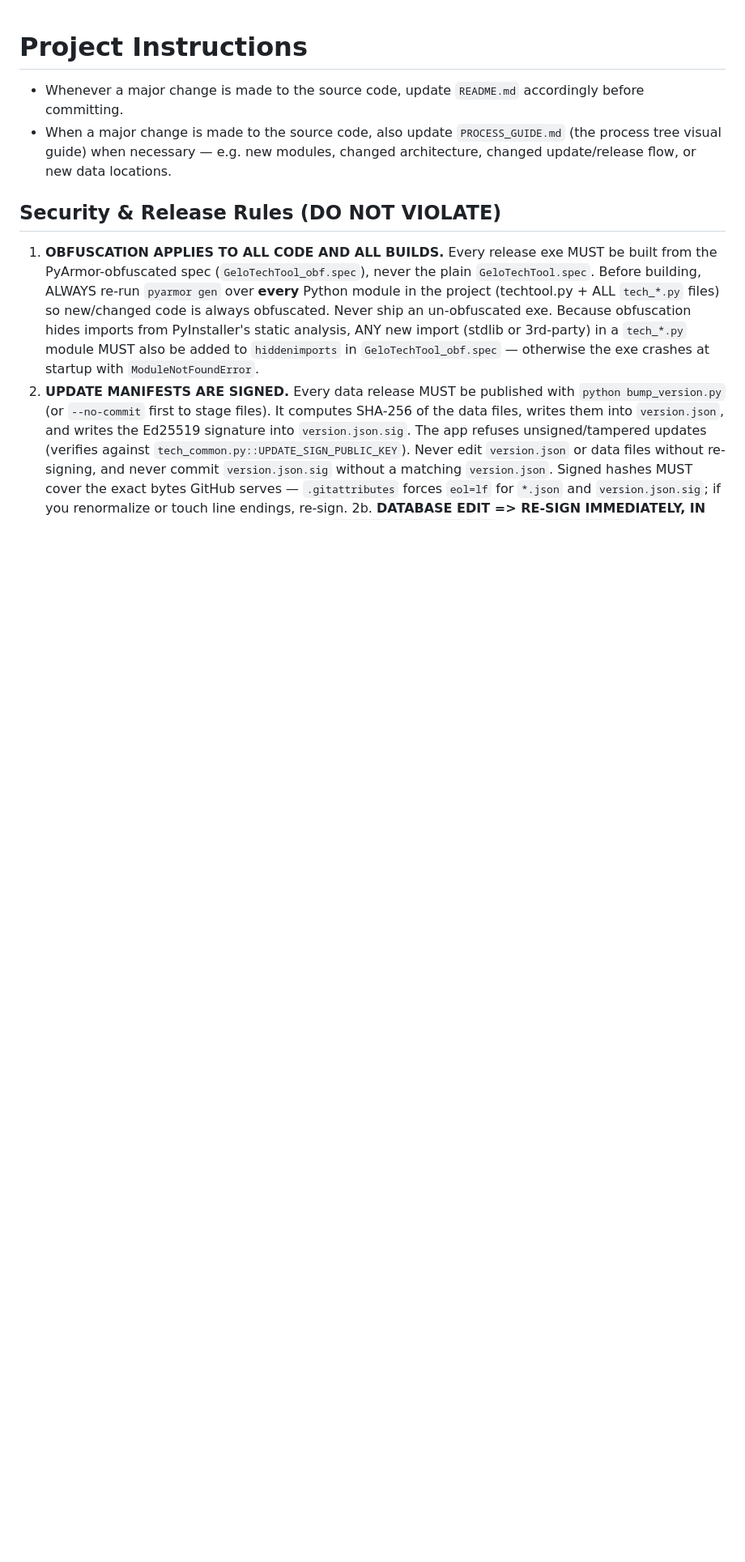
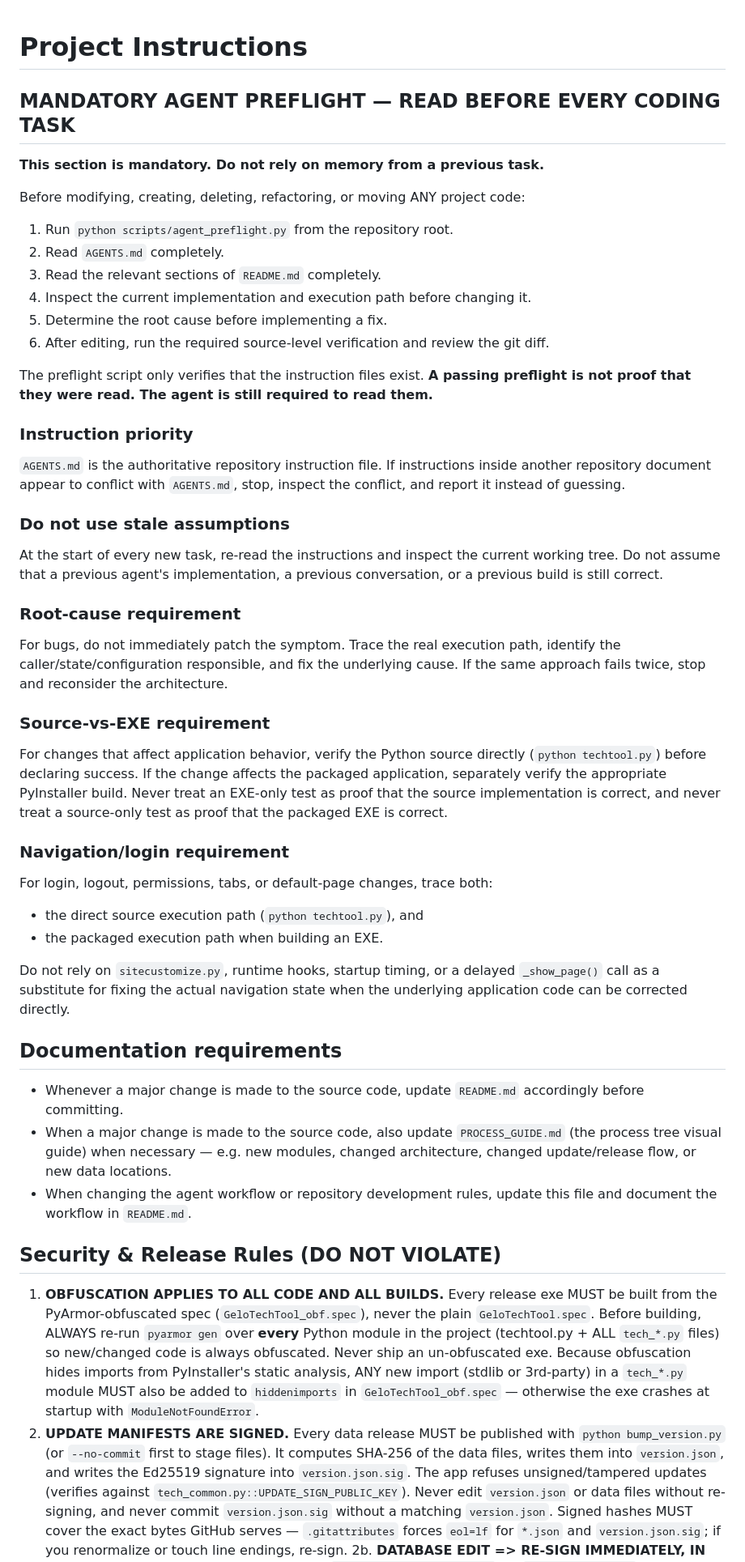
Before and after one commit to usermalik5/usermalik5, a Markdown page: AGENTS.md, the part around one of its changes. Shown at 81% size. Drawn GitHub-style; blank space fills up the shorter version.

Commit message:
Strengthen mandatory agent workflow instructions

```diff
--- a/AGENTS.md
+++ b/AGENTS.md
@@ -1,7 +1,63 @@
 # Project Instructions
+
+## MANDATORY AGENT PREFLIGHT — READ BEFORE EVERY CODING TASK
+
+**This section is mandatory. Do not rely on memory from a previous task.**
+
+Before modifying, creating, deleting, refactoring, or moving ANY project code:
+
+1. Run `python scripts/agent_preflight.py` from the repository root.
+2. Read `AGENTS.md` completely.
+3. Read the relevant sections of `README.md` completely.
+4. Inspect the current implementation and execution path before changing it.
+5. Determine the root cause before implementing a fix.
+6. After editing, run the required source-level verification and review the git diff.
+
+The preflight script only verifies that the instruction files exist. **A passing
+preflight is not proof that they were read. The agent is still required to read
+them.**
+
+### Instruction priority
+
+`AGENTS.md` is the authoritative repository instruction file. If instructions
+inside another repository document appear to conflict with `AGENTS.md`, stop,
+inspect the conflict, and report it instead of guessing.
+
+### Do not use stale assumptions
+
+At the start of every new task, re-read the instructions and inspect the current
+working tree. Do not assume that a previous agent's implementation, a previous
+conversation, or a previous build is still correct.
+
+### Root-cause requirement
+
+For bugs, do not immediately patch the symptom. Trace the real execution path,
+identify the caller/state/configuration responsible, and fix the underlying
+cause. If the same approach fails twice, stop and reconsider the architecture.
+
+### Source-vs-EXE requirement
+
+For changes that affect application behavior, verify the Python source directly
+(`python techtool.py`) before declaring success. If the change affects the
+packaged application, separately verify the appropriate PyInstaller build.
+Never treat an EXE-only test as proof that the source implementation is correct,
+and never treat a source-only test as proof that the packaged EXE is correct.
+
+### Navigation/login requirement
+
+For login, logout, permissions, tabs, or default-page changes, trace both:
+- the direct source execution path (`python techtool.py`), and
+- the packaged execution path when building an EXE.
+
+Do not rely on `sitecustomize.py`, runtime hooks, startup timing, or a delayed
+`_show_page()` call as a substitute for fixing the actual navigation state when
+the underlying application code can be corrected directly.
+
+## Documentation requirements
 
 - Whenever a major change is made to the source code, update `README.md` accordingly before committing.
 - When a major change is made to the source code, also update `PROCESS_GUIDE.md` (the process tree visual guide) when necessary — e.g. new modules, changed architecture, changed update/release flow, or new data locations.
+- When changing the agent workflow or repository development rules, update this file and document the workflow in `README.md`.
 
 ## Security & Release Rules (DO NOT VIOLATE)
 
```
Also changed, not shown: other parts of AGENTS.md (+1 -1 lines).
